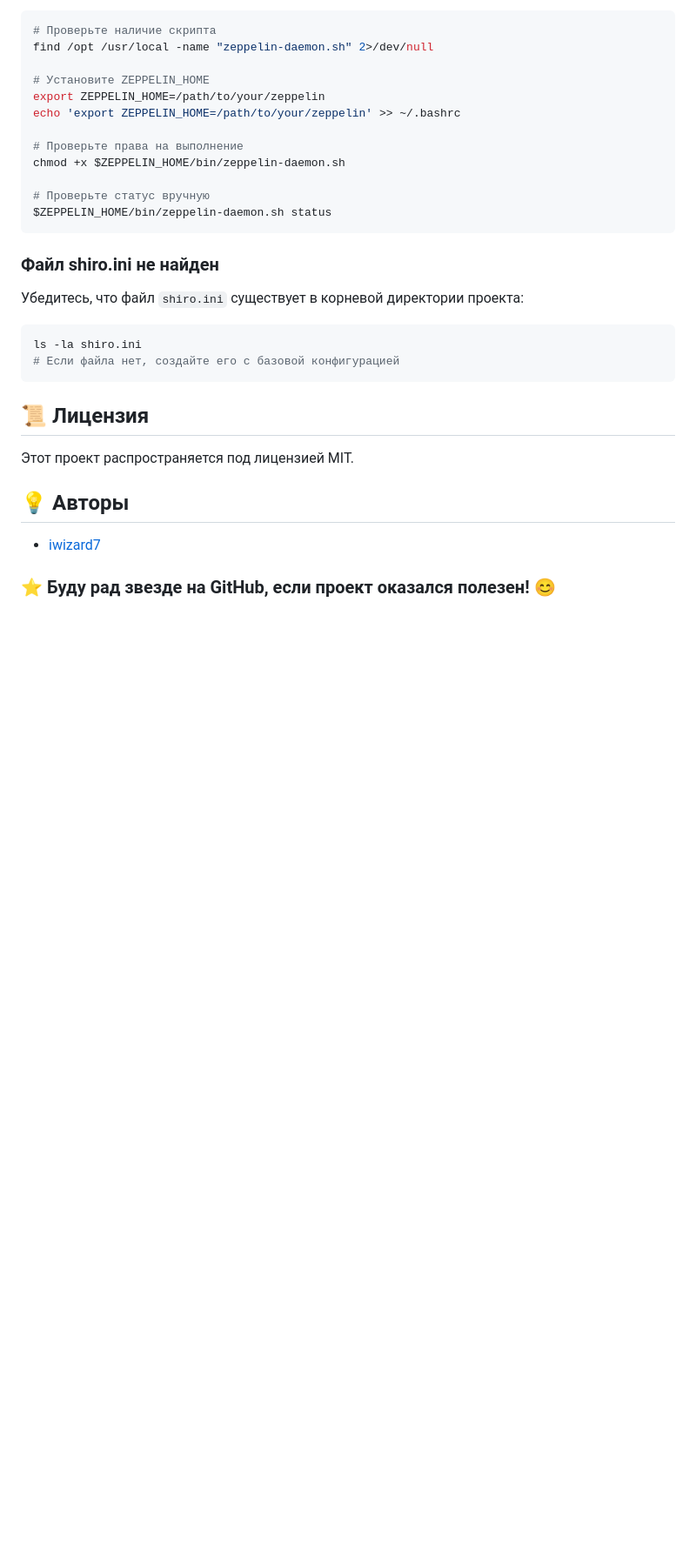
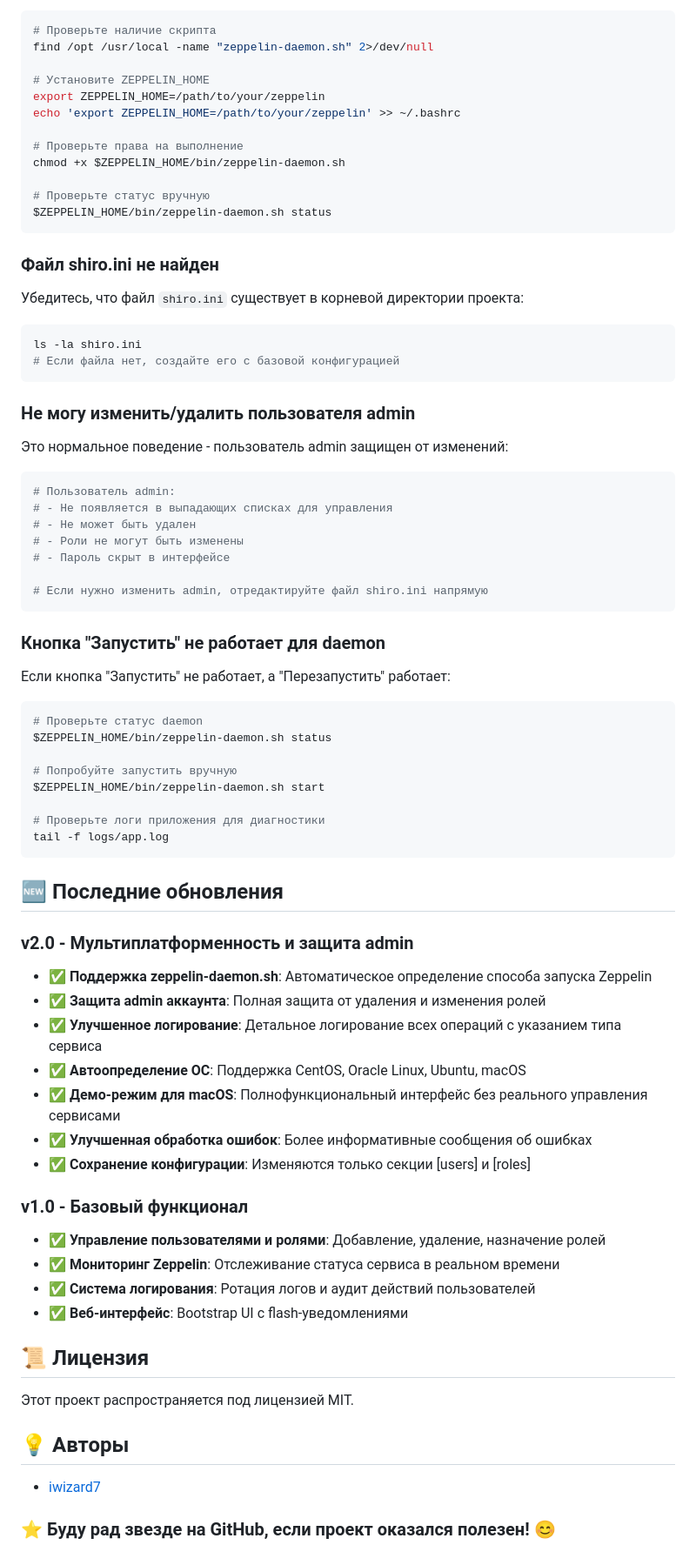
Before and after one commit to iwizard7/zeppelin_user_mgmnt, a Markdown page: Readme.MD, the part around the change printed below. Shown: that part at 87% size. Drawn GitHub-style; blank space fills up the shorter version.

````diff
--- a/Readme.MD
+++ b/Readme.MD
@@ -405,6 +415,48 @@ ls -la shiro.ini
 # Если файла нет, создайте его с базовой конфигурацией
 ```
 
+### Не могу изменить/удалить пользователя admin
+Это нормальное поведение - пользователь admin защищен от изменений:
+```bash
+# Пользователь admin:
+# - Не появляется в выпадающих списках для управления
+# - Не может быть удален
+# - Роли не могут быть изменены
+# - Пароль скрыт в интерфейсе
+
+# Если нужно изменить admin, отредактируйте файл shiro.ini напрямую
+```
+
+### Кнопка "Запустить" не работает для daemon
+Если кнопка "Запустить" не работает, а "Перезапустить" работает:
+```bash
+# Проверьте статус daemon
+$ZEPPELIN_HOME/bin/zeppelin-daemon.sh status
+
+# Попробуйте запустить вручную
+$ZEPPELIN_HOME/bin/zeppelin-daemon.sh start
+
+# Проверьте логи приложения для диагностики
+tail -f logs/app.log
+```
+
+## 🆕 Последние обновления
+
+### v2.0 - Мультиплатформенность и защита admin
+- ✅ **Поддержка zeppelin-daemon.sh**: Автоматическое определение способа запуска Zeppelin
+- ✅ **Защита admin аккаунта**: Полная защита от удаления и изменения ролей
+- ✅ **Улучшенное логирование**: Детальное логирование всех операций с указанием типа сервиса
+- ✅ **Автоопределение ОС**: Поддержка CentOS, Oracle Linux, Ubuntu, macOS
+- ✅ **Демо-режим для macOS**: Полнофункциональный интерфейс без реального управления сервисами
+- ✅ **Улучшенная обработка ошибок**: Более информативные сообщения об ошибках
+- ✅ **Сохранение конфигурации**: Изменяются только секции [users] и [roles]
+
+### v1.0 - Базовый функционал
+- ✅ **Управление пользователями и ролями**: Добавление, удаление, назначение ролей
+- ✅ **Мониторинг Zeppelin**: Отслеживание статуса сервиса в реальном времени
+- ✅ **Система логирования**: Ротация логов и аудит действий пользователей
+- ✅ **Веб-интерфейс**: Bootstrap UI с flash-уведомлениями
+
 ## 📜 Лицензия
 Этот проект распространяется под лицензией MIT.
 
````
Also changed, not shown: other parts of Readme.MD (+15 -5 lines).
